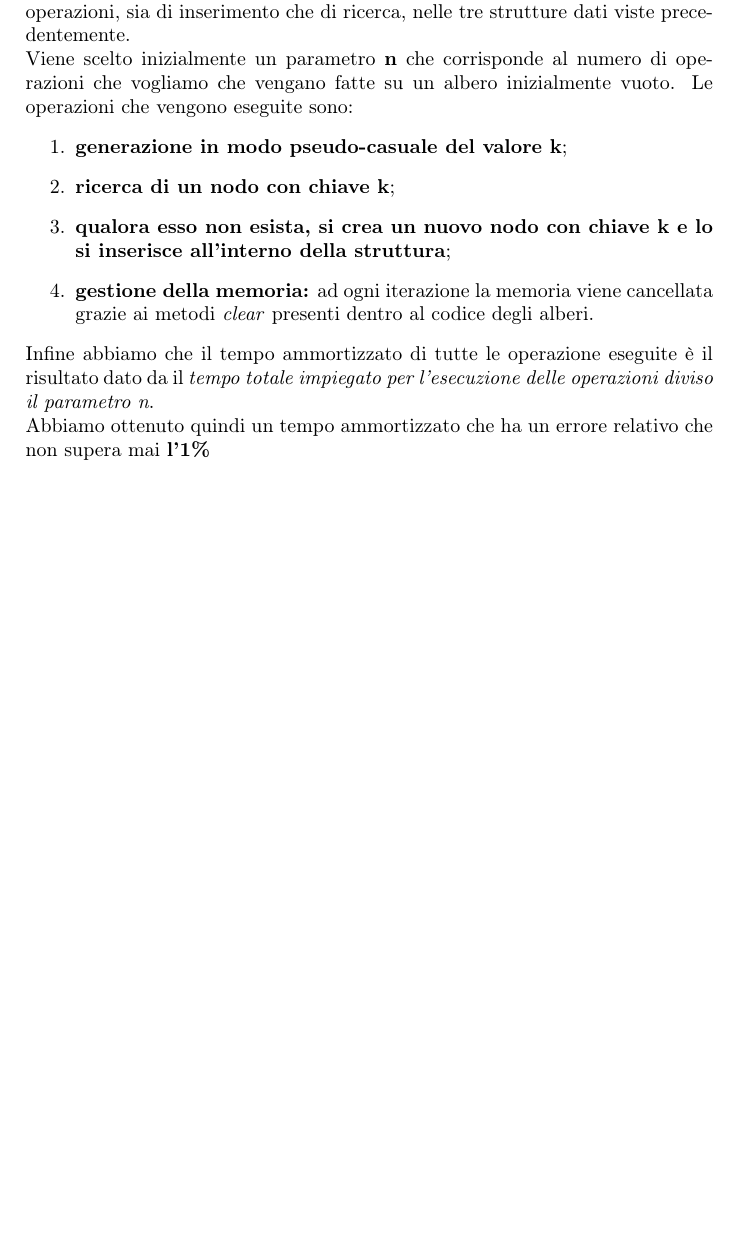
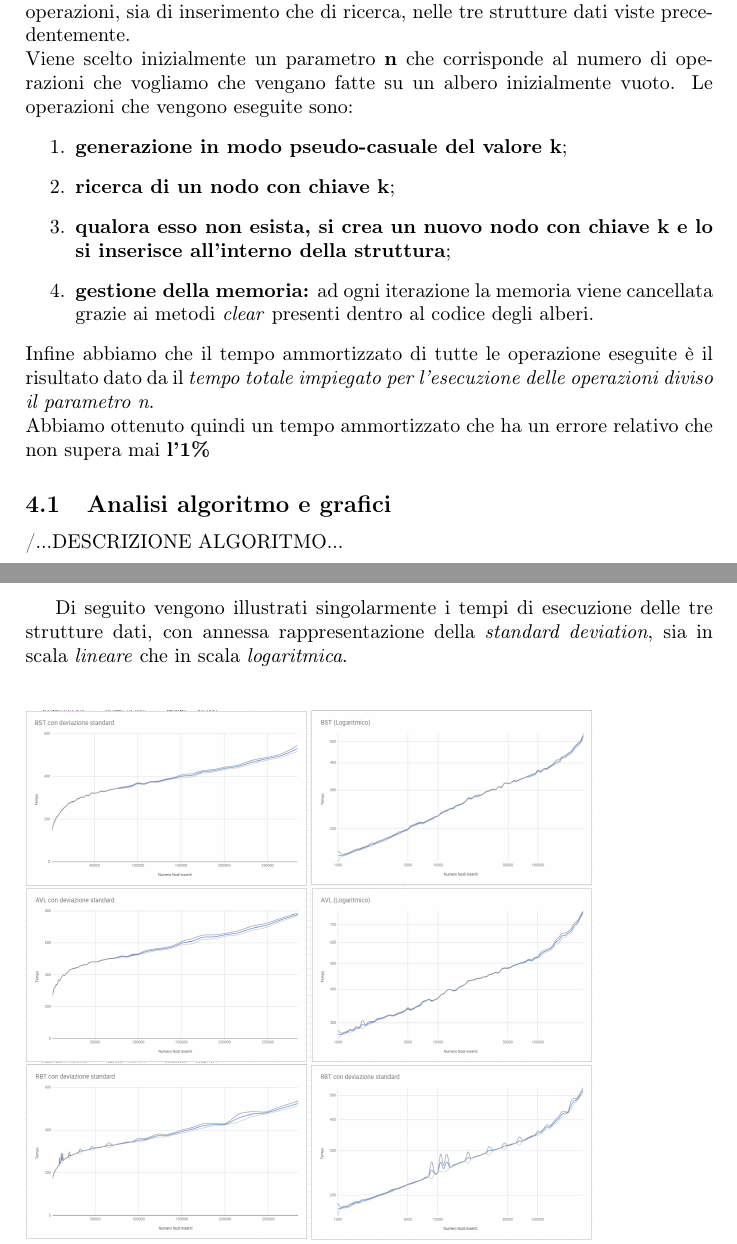
Before and after one commit to GiovanniRaseraF/AlgoritmiProgetto2, a LaTeX document (Relazione/Relazione2.tex): part of page 5 of 5 before the commit and two parts of pages 5 and 6 of 7 after it, the two joined at a grey line, cut so that both start at the same text, the shorter picture padded with empty space. Compiled offline with pdfLaTeX.

Commit message:
Inserimento descrizione calcolo tempi più immagini

```diff
--- a/Relazione/Relazione2.tex
+++ b/Relazione/Relazione2.tex
@@ -106,3 +106,13 @@
 		Abbiamo ottenuto quindi un tempo ammortizzato che ha un errore relativo che non supera mai
 		\textbf{l'1\%}
 
+		\subsection{Analisi algoritmo e grafici}
+		/...DESCRIZIONE ALGORITMO...\
+
+		\newpage
+		Di seguito vengono illustrati singolarmente i tempi di esecuzione delle tre strutture dati, con annessa rappresentazione della \textit{standard deviation}, sia in scala \textit{lineare} che in scala \textit{logaritmica}.\\
+		\begin{figure}[ht]
+			\includegraphics[width=10cm]{BST}
+			\includegraphics[width=10cm]{AVL}
+			\includegraphics[width=10cm]{RBT}
+		\end{figure}
```
Also changed, not shown: Relazione/Relazione2.pdf, Relazione/Relazione2.tex (13 more changed lines), 4 other files.
